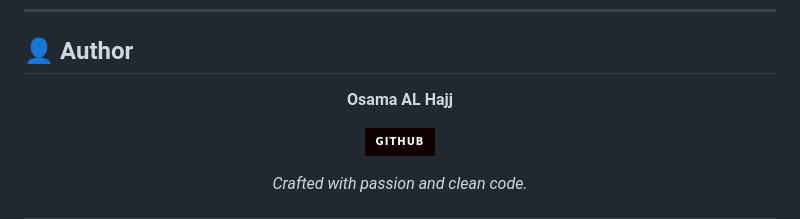
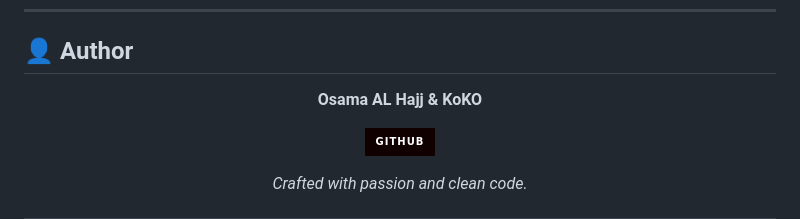
Before and after one commit to 1HHHHHHHHHH1/koko, a Markdown page: README.md, the part around the change. GitHub-like rendering; badges without logos.

```diff
--- a/README.md
+++ b/README.md
@@ -342,7 +342,7 @@ Contributions make the open-source community an amazing place to learn, inspire,
 
 <div align="center">
 
-**Osama AL Hajj**
+**Osama AL Hajj   &  KoKO**
 
 [![GitHub](https://img.shields.io/badge/GitHub-100000?style=for-the-badge&logo=github&logoColor=white)](https://github.com/OsamaALHajj)
 
```
